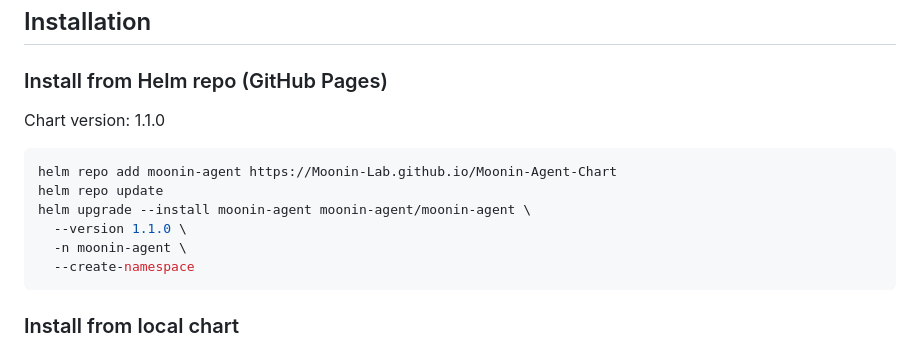
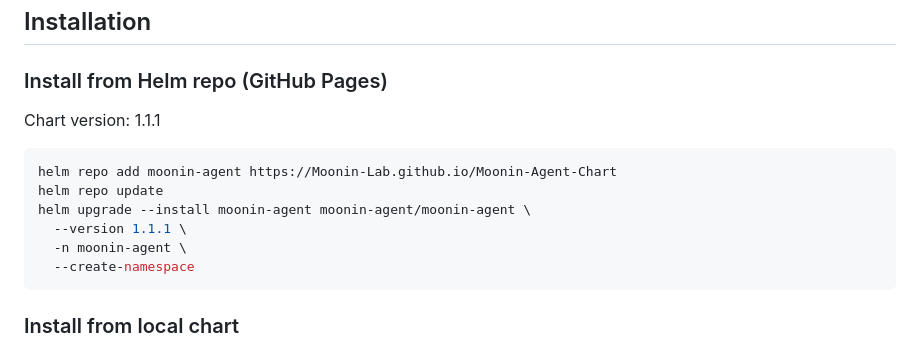
Before and after one commit to Moonin-Lab/Moonin-Agent-Chart, a Markdown page: README.md, the part around the change. Drawn GitHub-style.

Commit message:
chore: update chart version in README

````diff
--- a/README.md
+++ b/README.md
@@ -12,13 +12,13 @@ The **Moonin Agent** chart deploys the in-cluster agents used by Moonin to colle
 
 ### Install from Helm repo (GitHub Pages)
 
-Chart version: 1.1.0
+Chart version: 1.1.1
 
 ```bash
 helm repo add moonin-agent https://Moonin-Lab.github.io/Moonin-Agent-Chart
 helm repo update
 helm upgrade --install moonin-agent moonin-agent/moonin-agent \
-  --version 1.1.0 \
+  --version 1.1.1 \
   -n moonin-agent \
   --create-namespace
 ```
````
